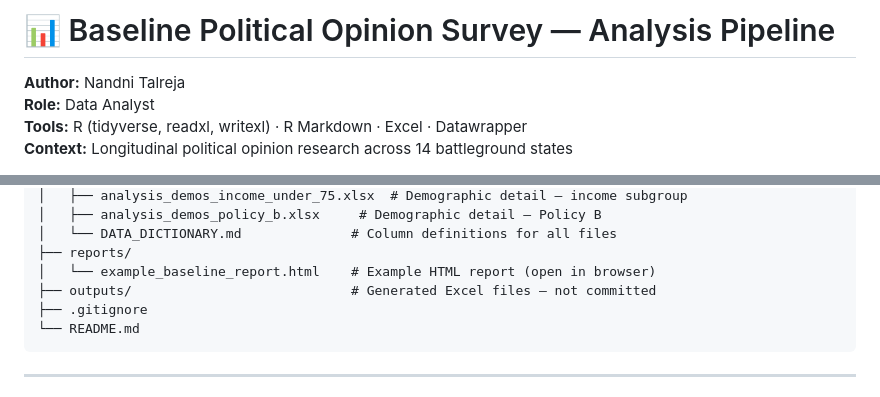
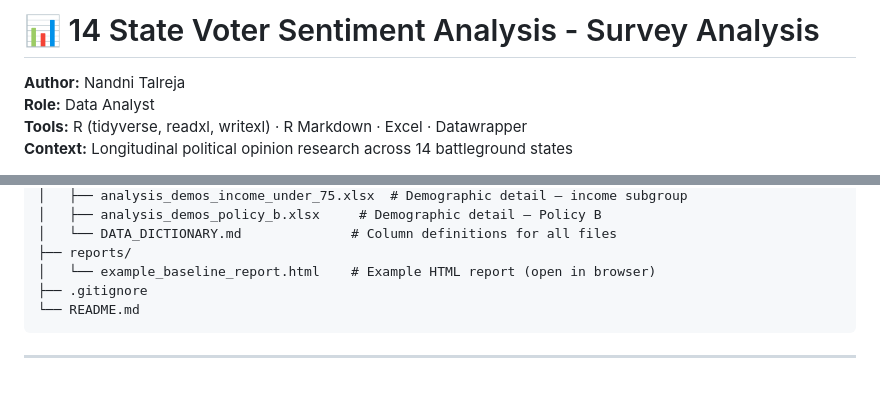
Before and after one commit to talrejanandni85/14-State-Voter-Sentiment-Analysis, a Markdown page: README.md, 2 parts joined by grey strips. Drawn GitHub-style.

````diff
--- a/README.md
+++ b/README.md
@@ -1,4 +1,4 @@
-# 📊 Baseline Political Opinion Survey — Analysis Pipeline
+# 📊 14 State Voter Sentiment Analysis - Survey Analysis
 
 **Author:** Nandni Talreja
 **Role:** Data Analyst
@@ -83,7 +83,6 @@ Generated by the Rmd, not committed to the repo:
 │   └── DATA_DICTIONARY.md              # Column definitions for all files
 ├── reports/
 │   └── example_baseline_report.html    # Example HTML report (open in browser)
-├── outputs/                            # Generated Excel files — not committed
 ├── .gitignore
 └── README.md
 ```
````
